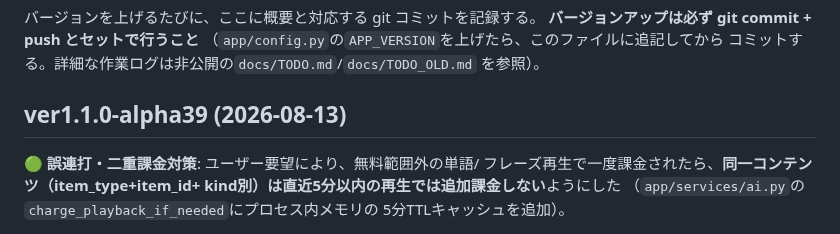
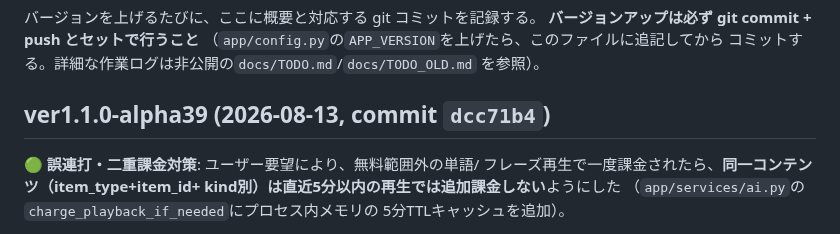
Before and after one commit to yutsuka123/LearningEnglishWithAI, a Markdown page: CHANGELOG.md, the part around the change. Rendered like a GitHub page.

Commit message:
docs: CHANGELOG に alpha39 のコミットハッシュを追記

```diff
--- a/CHANGELOG.md
+++ b/CHANGELOG.md
@@ -6,7 +6,7 @@
 コミットする。詳細な作業ログは非公開の`docs/TODO.md`/`docs/TODO_OLD.md`
 を参照）。
 
-## ver1.1.0-alpha39 (2026-08-13)
+## ver1.1.0-alpha39 (2026-08-13, commit `dcc71b4`)
 
 **🟢 誤連打・二重課金対策**: ユーザー要望により、無料範囲外の単語/
 フレーズ再生で一度課金されたら、**同一コンテンツ（item_type+item_id+
```
